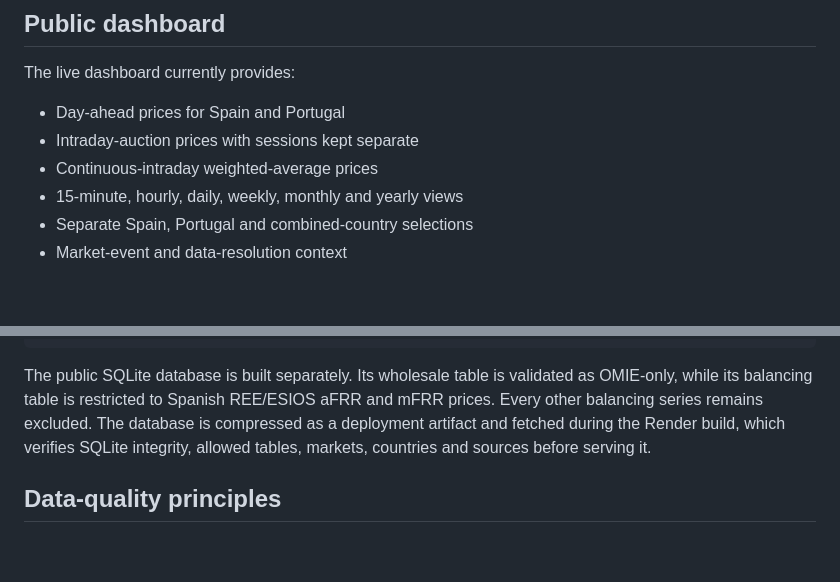
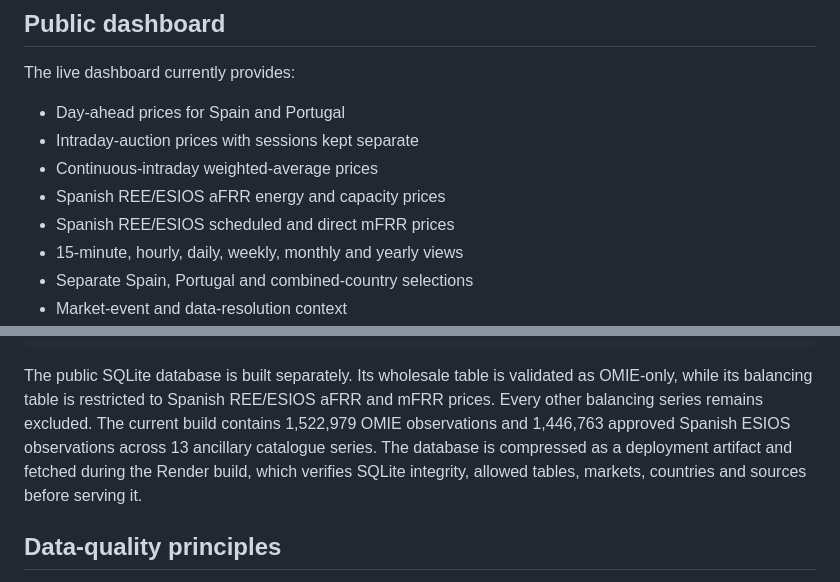
Before and after one commit to Luca-Vanz/iberian-energy-data-hub, a Markdown page: README.md, 2 parts joined by grey strips. GitHub-like rendering; blank space fills up the shorter version.

```diff
--- a/README.md
+++ b/README.md
@@ -23,6 +25,8 @@ The live dashboard currently provides:
 - Day-ahead prices for Spain and Portugal
 - Intraday-auction prices with sessions kept separate
 - Continuous-intraday weighted-average prices
+- Spanish REE/ESIOS aFRR energy and capacity prices
+- Spanish REE/ESIOS scheduled and direct mFRR prices
 - 15-minute, hourly, daily, weekly, monthly and yearly views
 - Separate Spain, Portugal and combined-country selections
 - Market-event and data-resolution context
@@ -149,7 +169,9 @@ Official sources (OMIE / REE-ESIOS / local research sources)
 The public SQLite database is built separately. Its wholesale table is
 validated as OMIE-only, while its balancing table is restricted to Spanish
 REE/ESIOS aFRR and mFRR prices. Every other
-balancing series remains excluded. The database is compressed as a deployment artifact and fetched
+balancing series remains excluded. The current build contains 1,522,979 OMIE
+observations and 1,446,763 approved Spanish ESIOS observations across 13
+ancillary catalogue series. The database is compressed as a deployment artifact and fetched
 during the Render build, which verifies SQLite integrity, allowed tables,
 markets, countries and sources before serving it.
 
```
Also changed, not shown: other parts of README.md (+26 -0 lines).
